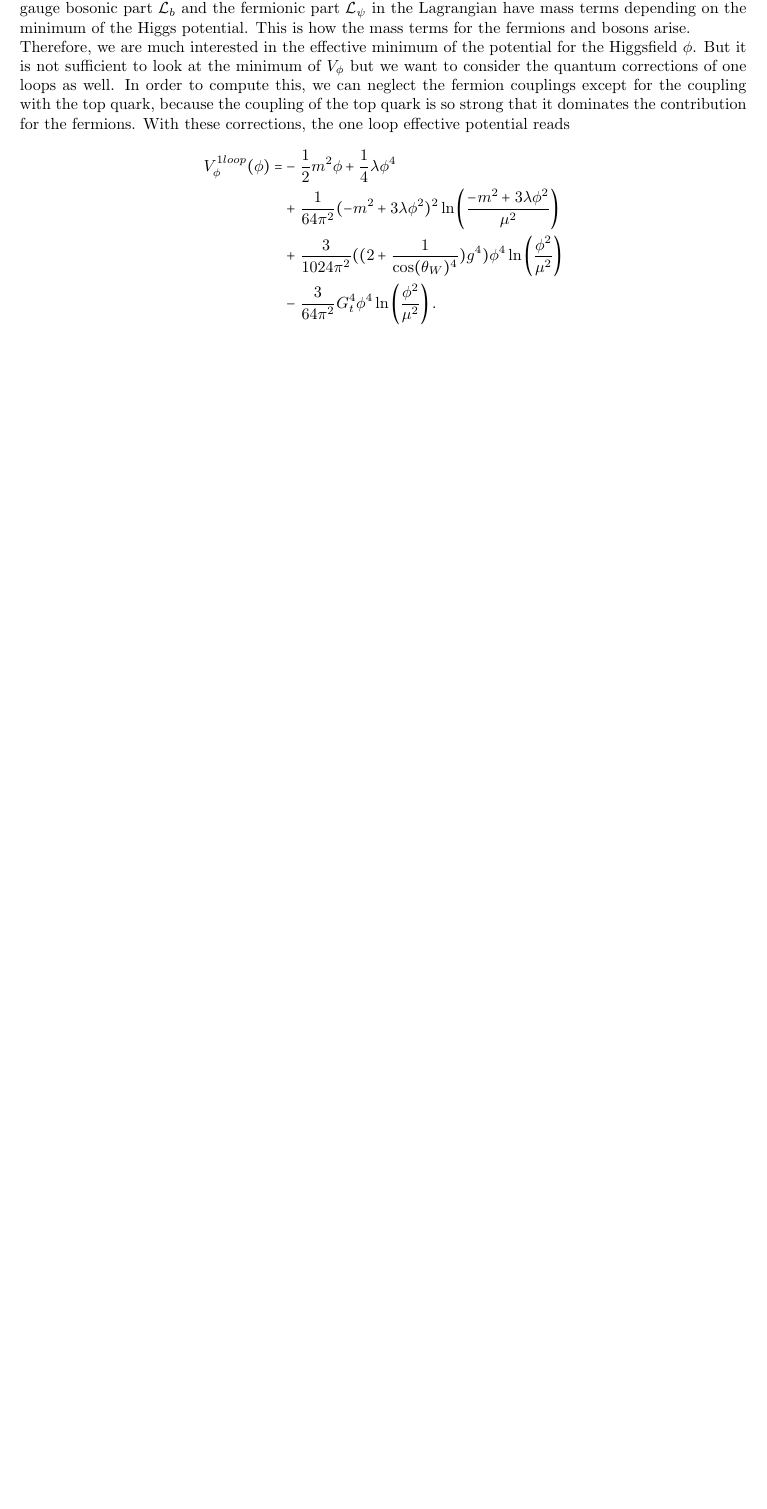
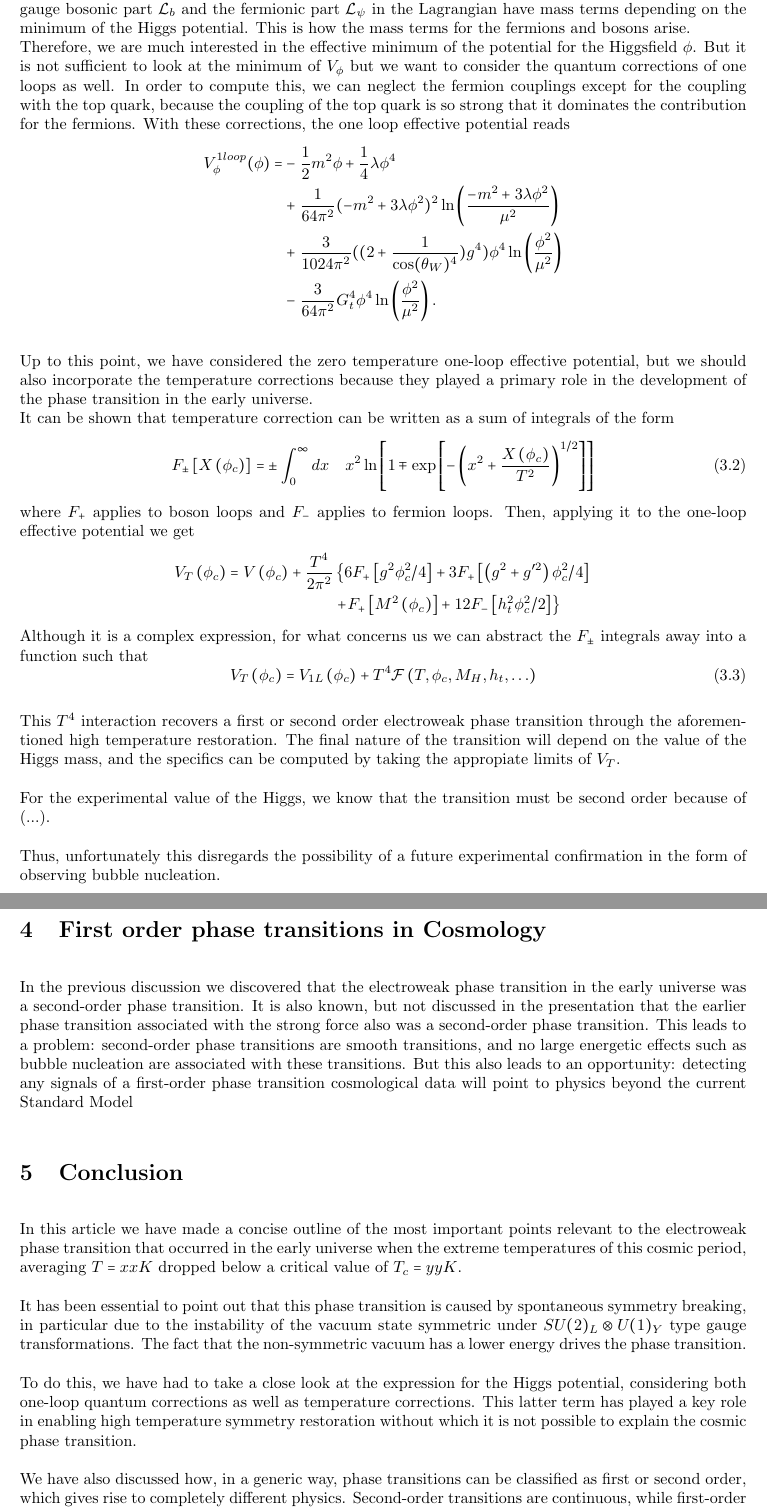
Before and after one commit to fvisser/Student-seminar-written-assignment, a LaTeX document (main.tex): part of page 5 of 5 before the commit and two parts of pages 6 and 7 of 7 after it, the two joined at a grey line, cut so that both start at the same text, the shorter picture padded with empty space. Compiled offline with pdfLaTeX.

Commit message:
small fixes

```diff
--- a/main.tex
+++ b/main.tex
@@ -235,7 +262,7 @@ After the eletroweak symmetry breaking, the Higgsboson appears in the Lagrangian
     \mathcal{L}_H[B, W, \psi^{i}, \phi] = -\frac{1}{2}(\partial_{\mu} \phi)^2 -\underbrace{\frac{g^2\phi^2}{8 \cos(\theta_{W})^2} Z_{\mu}^2-\frac{g^2 \phi^2}{8}|W_{\mu}|^2 }_{=\mathcal{L}_b } - \underbrace{\sum_{i}G_i\psi^{i}_R \phi \psi^{i}_L}_{=\mathcal{L}_{\psi}}+\underbrace{\frac{m^2}{2}\phi^2-\frac{\lambda}{4}\phi^4}_{ = V(\phi)} ,
     \label{eq:standardmodelLagrangianforHiggs}
 \end{align}
-where we defined the fields $Z_{\mu}  = -\sin(\theta_W)B_{\mu} + \cos(\theta_W)W^{3}_{\mu}$ and $W_{\mu} = (W^1_{\mu})^2 + (W^2_{\mu})^2$. The angle $\theta_W$ is called the Wineberg angle. The potential $V_{\phi}(\phi)$ is already familiar from equation $\eqref{eq:phi-4-Lagrangian}$. If we vary the Higgsfield $\phi$ in the Lagrangian \eqref{eq:standardmodelLagrangianforHiggs} around the minimum of the Higgs potential $V_{\phi}$, we see that gauge bosonic part $\mathcal{L}_{b}$ and the fermionic part $\mathcal{L}_{\psi}$ in the Lagrangian have mass terms depending on the minimum of the Higgs potential. This is how the mass terms for the fermions and bosons arise. \\
+where we defined the fields $Z_{\mu}  = -\sin(\theta_W)B_{\mu} + \cos(\theta_W)W^{3}_{\mu}$ and $W_{\mu} = (W^1_{\mu})^2 + (W^2_{\mu})^2$. The angle $\theta_W$ is called the Weinberg angle. The potential $V_{\phi}(\phi)$ is already familiar from equation $\eqref{eq:phi-4-Lagrangian}$. If we vary the Higgsfield $\phi$ in the Lagrangian \eqref{eq:standardmodelLagrangianforHiggs} around the minimum of the Higgs potential $V_{\phi}$, we see that gauge bosonic part $\mathcal{L}_{b}$ and the fermionic part $\mathcal{L}_{\psi}$ in the Lagrangian have mass terms depending on the minimum of the Higgs potential. This is how the mass terms for the fermions and bosons arise. \\
 Therefore, we are much interested in the effective minimum of the potential for the Higgsfield $\phi$. But it is not sufficient to look at the minimum of $V_{\phi}$ but we want to consider the quantum corrections of one loops as well. In order to compute this, we can neglect the fermion couplings except for the coupling with the top quark, because the coupling of the top quark is so strong that it dominates the contribution for the fermions.
 With these corrections, the one loop effective potential reads
 \begin{align*}
@@ -245,6 +272,50 @@ With these corrections, the one loop effective potential reads
     &-\frac{3}{64 \pi^2}G_t^4 \phi^4 \ln\left(\frac{\phi^2}{\mu^2}\right).
 \end{align*}
 
+%J
+Up to this point, we have considered the zero temperature one-loop effective potential, but we should also incorporate the temperature corrections because they played a primary role in the development of the phase transition in the early universe.
+\\
+It can be shown that temperature correction can be written as a sum of integrals of the form
+\begin{equation}
+F_{\pm}\left[X\left(\phi_{c}\right)\right] = \pm \int_{0}^{\infty} d x \quad x^{2} \ln \left[1 \mp \exp \left[-\left(x^{2}+\frac{X\left(\phi_{c}\right)}{ T^{2}}\right)^{1 / 2}\right]\right]
+\end{equation}
+where $F_+$ applies to boson loops and $F_-$ applies to fermion loops. Then, applying it to the one-loop effective potential we get
+\begin{align*}
+V_{T}\left(\phi_{c}\right)=V\left(\phi_{c}\right)+\frac{T^{4}}{2 \pi^{2}}&\left\{6 F_{+}\left[g^{2} \phi_{c}^{2} / 4\right]+3 F_{+}\left[\left(g^{2}+g^{\prime 2}\right) \phi_{c}^{2} / 4\right]\right. \\
+&\left.+F_{+}\left[M^{2}\left(\phi_{c}\right)\right]+12 F_{-}\left[h_{t}^{2} \phi_{c}^{2} / 2\right]\right\}
+\end{align*}
+Although it is a complex expression, for what concerns us we can abstract the $F_{\pm}$ integrals away into a function such that
+\begin{equation}
+V_{T}\left(\phi_{c}\right)=V_{1 L}\left(\phi_{c}\right)+T^{4} \mathcal{F}\left(T, \phi_{c}, M_{H}, h_{t}, \ldots\right)
+\end{equation}
+
+
+This $T^4$ interaction recovers a first or second order electroweak phase transition through the aforementioned high temperature restoration. The final nature of the transition will depend on the value of the Higgs mass, and the specifics can be computed by taking the appropiate limits of $V_T$.
+
+For the experimental value of the Higgs, we know that the transition must be second order because of (...).
+
+Thus, unfortunately this disregards the possibility of a future experimental confirmation in the form of observing bubble nucleation.
+
+%182 words
+
+
+\section{First order phase transitions in Cosmology}
+In the previous discussion we discovered that the electroweak phase transition in the early universe was a second-order phase transition.
+It is also known, but not discussed in the presentation that the earlier phase transition associated with the strong force also was a second-order
+phase transition. This leads to a problem: second-order phase transitions are smooth transitions, and no large energetic effects such as bubble
+nucleation are associated with these transitions. But this also leads to an opportunity: detecting any signals of a first-order phase transition
+cosmological data will point to physics beyond the current Standard Model
+
+\section{Conclusion} %283 words
+In this article we have made a concise outline of the most important points relevant to the electroweak phase transition that occurred in the early universe when the extreme temperatures of this cosmic period, averaging $T = xxK$ dropped below a critical value of $T_c=yyK$.
+
+It has been essential to point out that this phase transition is caused by spontaneous symmetry breaking, in particular due to the instability of the vacuum state symmetric under $SU(2)_L \otimes U(1)_Y$ type gauge transformations. The fact that the non-symmetric vacuum has a lower energy drives the phase transition.
+
+To do this, we have had to take a close look at the expression for the Higgs potential, considering both one-loop quantum corrections as well as temperature corrections. This latter term has played a key role in enabling high temperature symmetry restoration without which it is not possible to explain the cosmic phase transition.
+
+We have also discussed how, in a generic way, phase transitions can be classified as first or second order, which gives rise to completely different physics. Second-order transitions are continuous, while first-order transitions exhibit a discontinuity that results in the release of latent energy.
+
+Cosmically, this distinction is of fundamental phenomenological importance since second order transitions are experimentally invisible, while the latent energy release for first order transitions is given in the form of nucleation bubbles, which propagate at the speed of light and leave a trace in the fabric of spacetime in the form of gravitational waves. We also concluded that this distinction is fundamentally given by the mass of the Higgs boson, and how a mass higher than $100$ GeV (as it occurs experimentally in reality, at $125$ GeV) gives rise to second-order transitions.
 
 
 \end{document}
```
Also changed, not shown: graphTrestoration.PNG (added), main.tex (59 more changed lines).
